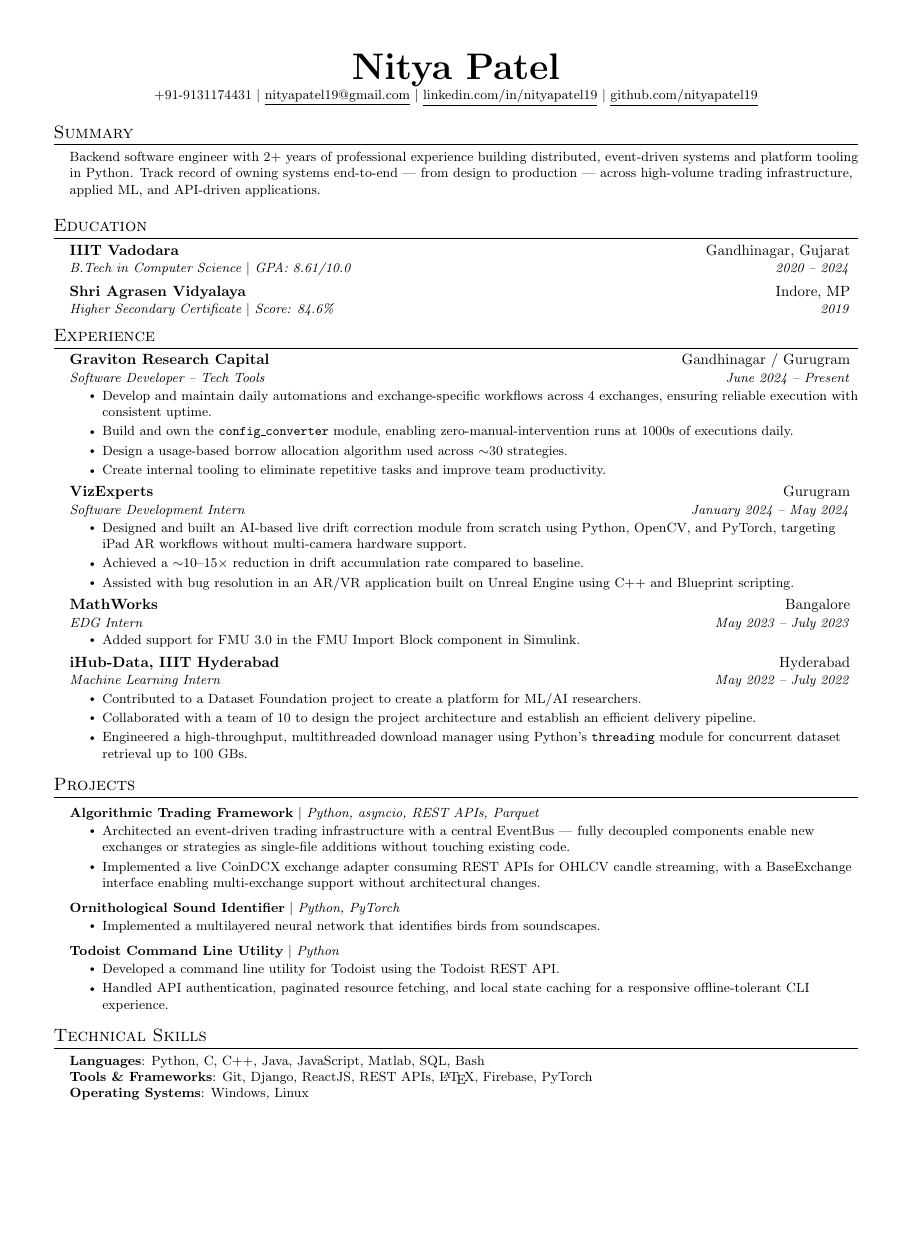
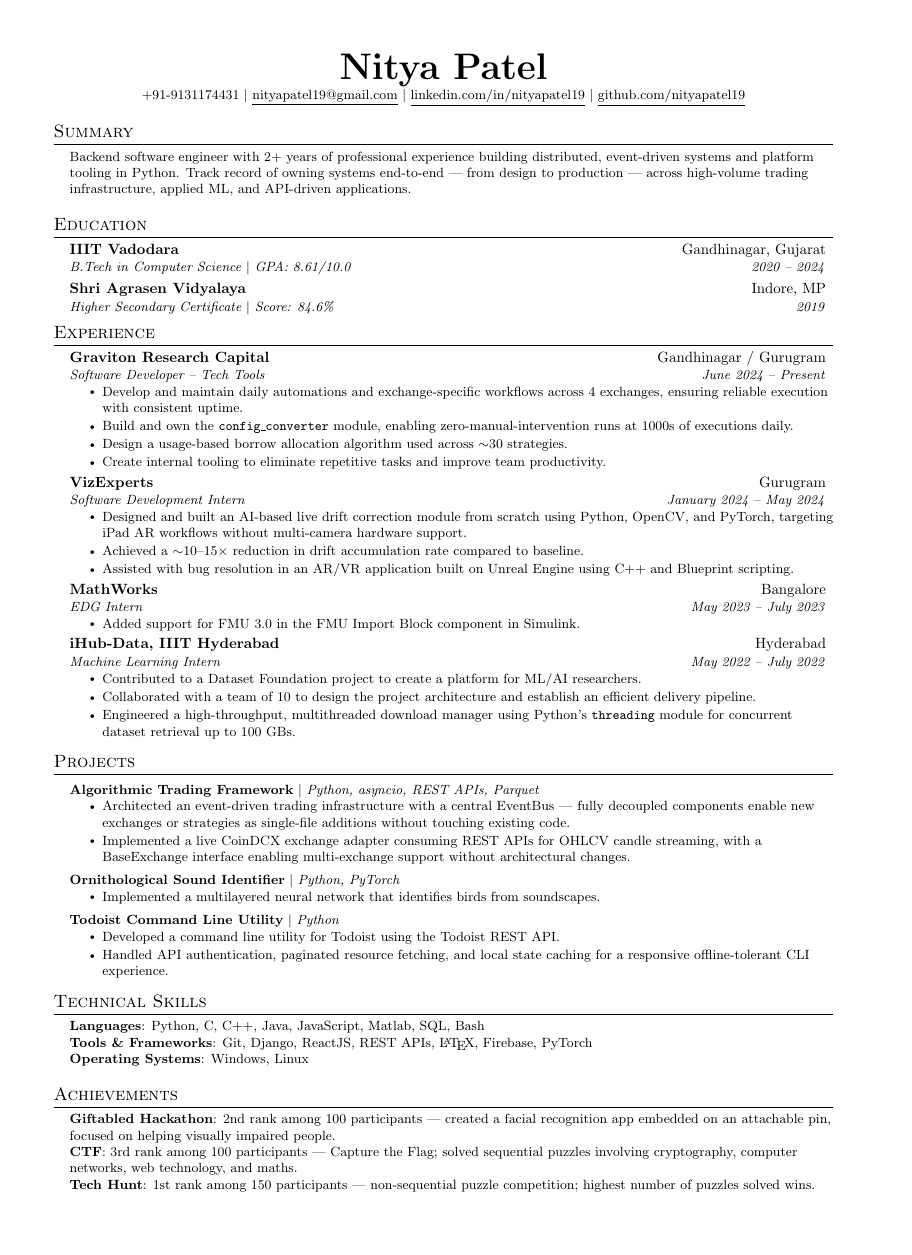
Before and after one commit to nityapatel19/resume, a LaTeX document (latex/main.tex): page 1 of 2 before the commit and the whole page after it, the shorter picture padded with empty space. Compiled offline with pdfLaTeX.

Commit message:
updated page size

```diff
--- a/latex/main.tex
+++ b/latex/main.tex
@@ -5,7 +5,7 @@
 % License : MIT
 %------------------------
 
-\documentclass[letterpaper,10pt]{article}
+\documentclass[a4paper,10pt]{article}
 
 \usepackage{latexsym}
 \usepackage[empty]{fullpage}
```
Also changed, not shown: latex/main.pdf.
